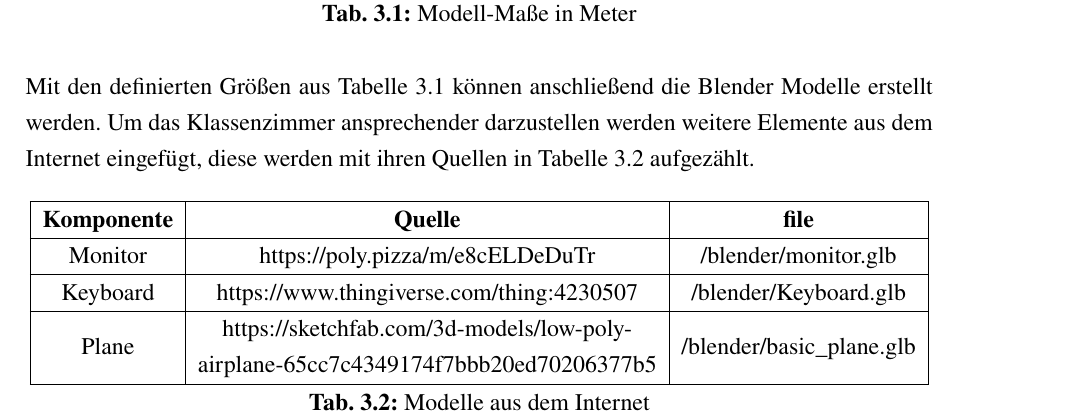
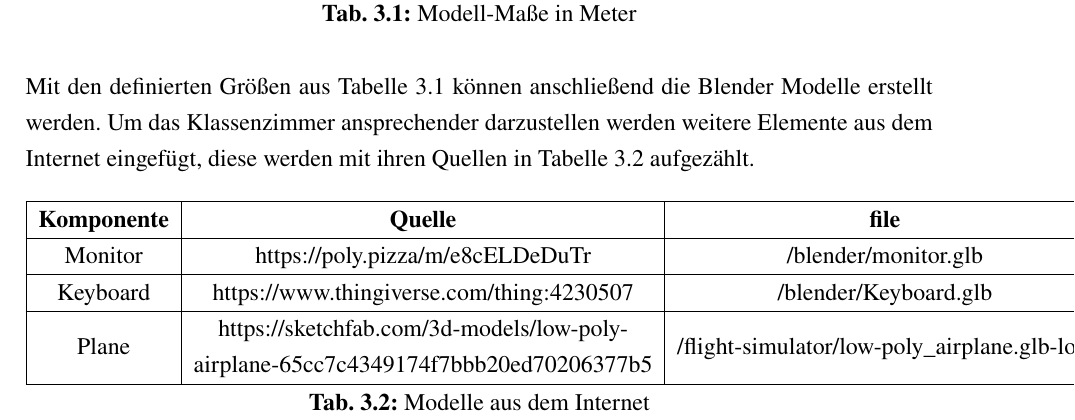
Before and after one commit to johannesbrandenburger/flight-school, a LaTeX document (docs/Latex/main.tex, which reads docs/Latex/chapter/Konzept.tex): part of page 12 of 30, cut so that both start at the same text. Compiled offline with pdfLaTeX.

Commit message:
Final commit

```diff
--- a/docs/Latex/chapter/Konzept.tex
+++ b/docs/Latex/chapter/Konzept.tex
@@ -97,7 +97,7 @@ Um das Klassenzimmer ansprechender darzustellen werden weitere Elemente aus dem
     \hline
     Keyboard & https://www.thingiverse.com/thing:4230507 & /blender/Keyboard.glb \\
     \hline
-    \multirow{2}{*}{Plane}  & https://sketchfab.com/3d-models/low-poly-  & \multirow{2}{*}{/blender/basic\_plane.glb} \\
+    \multirow{2}{*}{Plane}  & https://sketchfab.com/3d-models/low-poly-  & \multirow{2}{*}{/flight-simulator/low-poly\_airplane.glb-low} \\
                             & airplane-65cc7c4349174f7bbb20ed70206377b5                                  & \\
     \hline
   \end{tabular}
```
Also changed, not shown: docs/Latex/images/flowchart/complete.pdf, docs/Latex/images/flowchart/flight-simulator.pdf, docs/Latex/images/flowchart/root.pdf.
